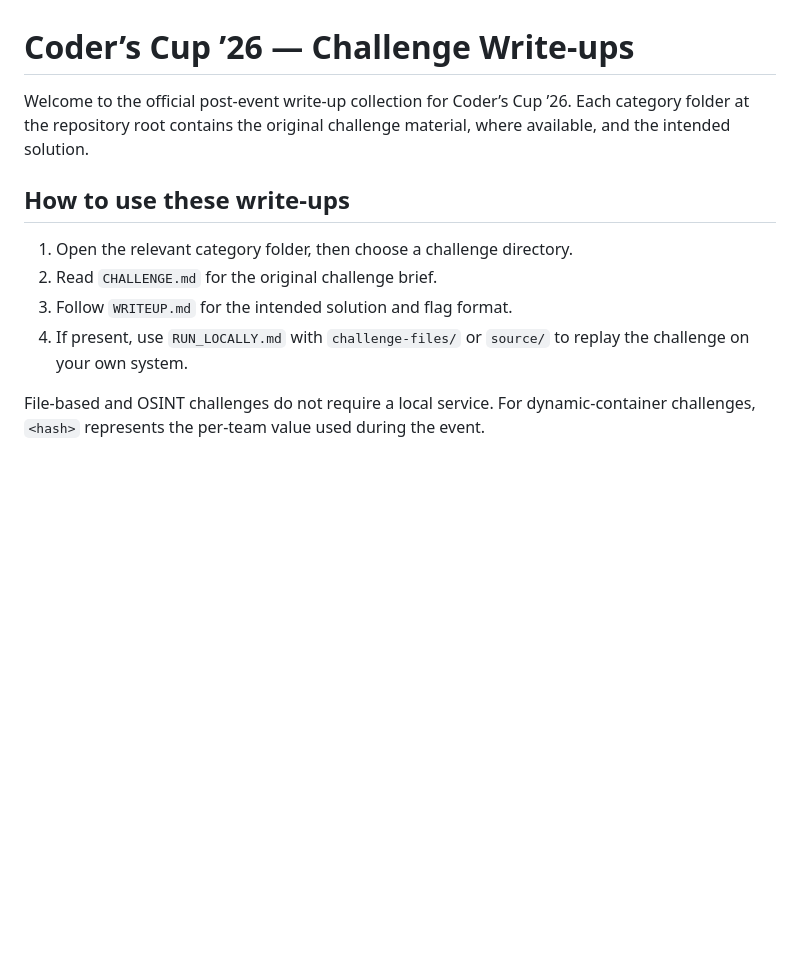
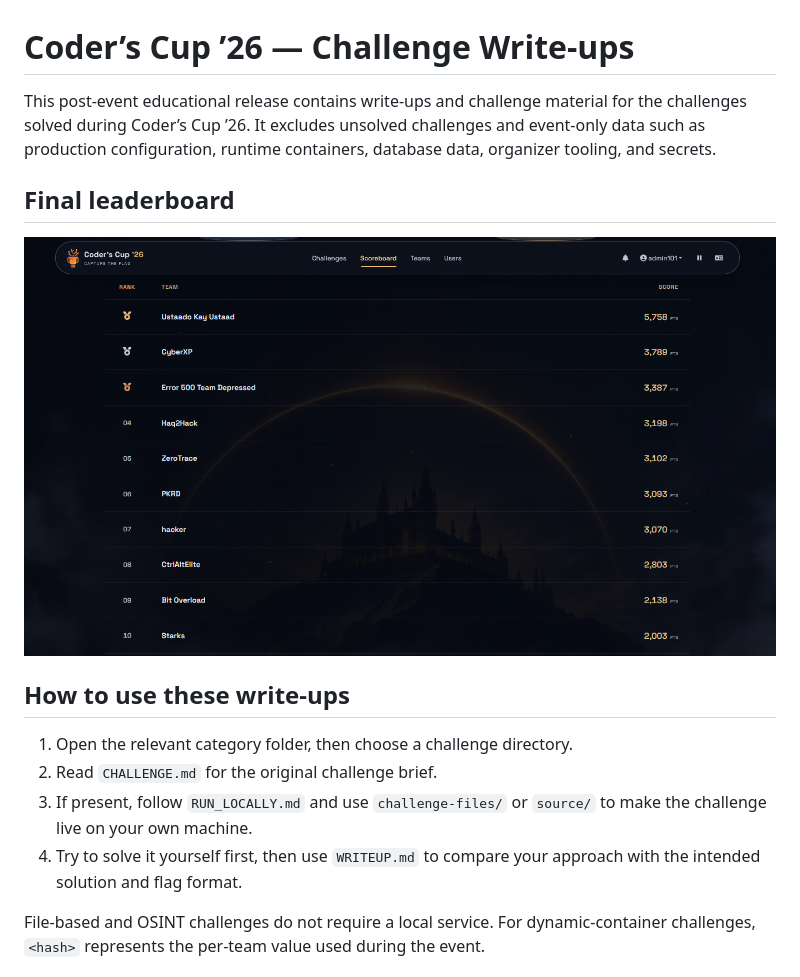
Before and after one commit to SyedMuzammil2028/coders-cup-ctf26-writeups, a Markdown page: README.md, the part around the change. Rendered like a GitHub page; pictures changed too: assets/final-leaderboard.png (added); blank space fills up the shorter version.

Commit message:
Add participant guide and final leaderboard

```diff
--- a/README.md
+++ b/README.md
@@ -1,13 +1,17 @@
 # Coder’s Cup ’26 — Challenge Write-ups
 
-Welcome to the official post-event write-up collection for Coder’s Cup ’26. Each category folder at the repository root contains the original challenge material, where available, and the intended solution.
+This post-event educational release contains write-ups and challenge material for the challenges solved during Coder’s Cup ’26. It excludes unsolved challenges and event-only data such as production configuration, runtime containers, database data, organizer tooling, and secrets.
+
+## Final leaderboard
+
+![Coder’s Cup ’26 final leaderboard](assets/final-leaderboard.png)
 
 ## How to use these write-ups
 
 1. Open the relevant category folder, then choose a challenge directory.
 2. Read `CHALLENGE.md` for the original challenge brief.
-3. Follow `WRITEUP.md` for the intended solution and flag format.
-4. If present, use `RUN_LOCALLY.md` with `challenge-files/` or `source/` to replay the challenge on your own system.
+3. If present, follow `RUN_LOCALLY.md` and use `challenge-files/` or `source/` to make the challenge live on your own machine.
+4. Try to solve it yourself first, then use `WRITEUP.md` to compare your approach with the intended solution and flag format.
 
 File-based and OSINT challenges do not require a local service. For dynamic-container challenges, `<hash>` represents the per-team value used during the event.
 
```
